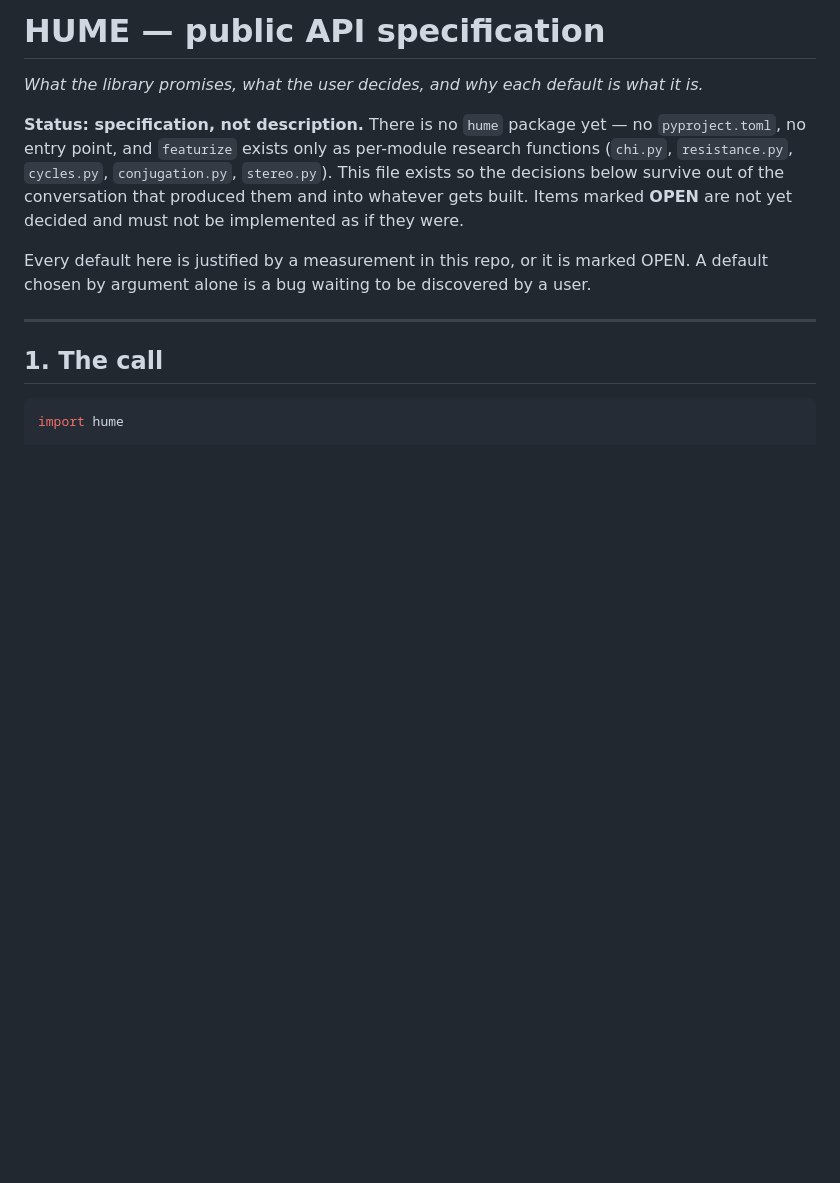
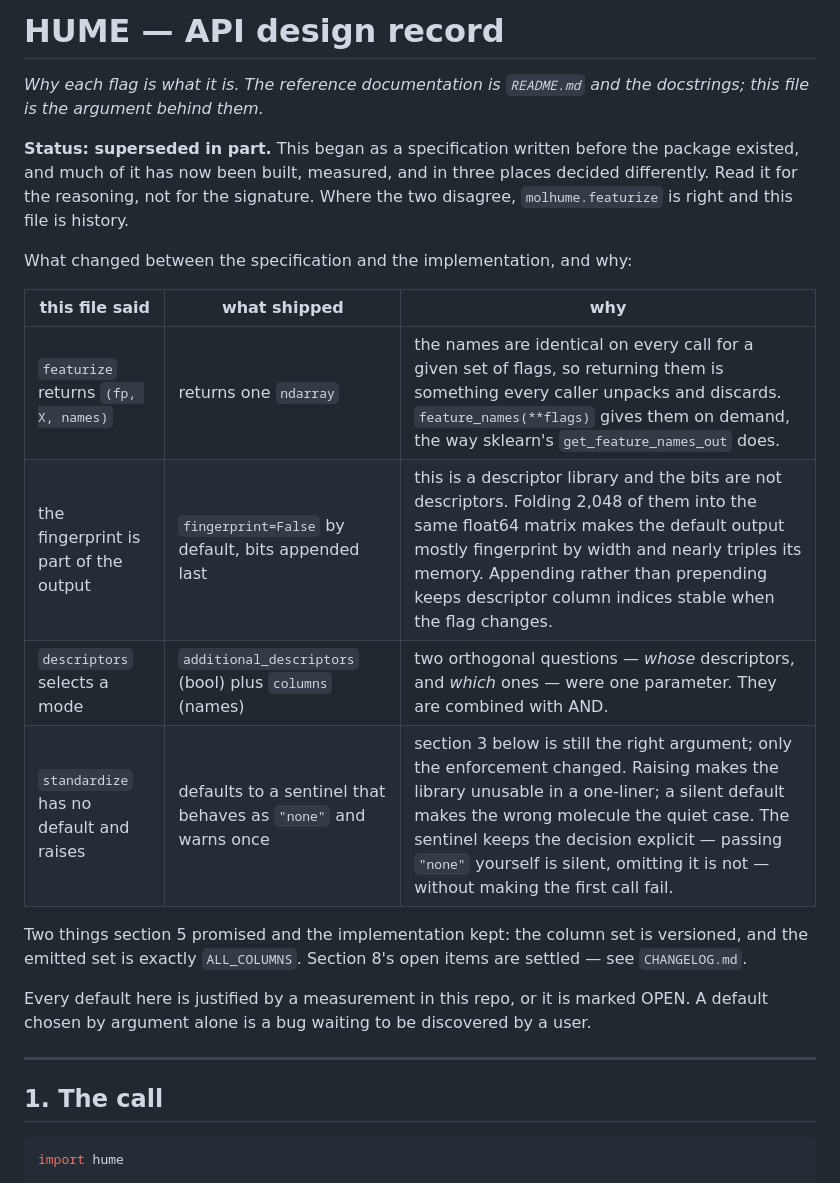
Before and after one commit to leifsieben/hume, a Markdown page: API.md, the part around the change. Rendered like a GitHub page; blank space fills up the shorter version.

```diff
--- a/API.md
+++ b/API.md
@@ -1,12 +1,24 @@
-# HUME — public API specification
+# HUME — API design record
 
-*What the library promises, what the user decides, and why each default is what it is.*
+*Why each flag is what it is. The reference documentation is `README.md` and the docstrings;
+this file is the argument behind them.*
 
-**Status: specification, not description.** There is no `hume` package yet — no `pyproject.toml`,
-no entry point, and `featurize` exists only as per-module research functions (`chi.py`,
-`resistance.py`, `cycles.py`, `conjugation.py`, `stereo.py`). This file exists so the decisions
-below survive out of the conversation that produced them and into whatever gets built. Items
-marked **OPEN** are not yet decided and must not be implemented as if they were.
+**Status: superseded in part.** This began as a specification written before the package
+existed, and much of it has now been built, measured, and in three places decided differently.
+Read it for the reasoning, not for the signature. Where the two disagree, `molhume.featurize`
+is right and this file is history.
+
+What changed between the specification and the implementation, and why:
+
+| this file said | what shipped | why |
+| --- | --- | --- |
+| `featurize` returns `(fp, X, names)` | returns one `ndarray` | the names are identical on every call for a given set of flags, so returning them is something every caller unpacks and discards. `feature_names(**flags)` gives them on demand, the way sklearn's `get_feature_names_out` does. |
+| the fingerprint is part of the output | `fingerprint=False` by default, bits appended last | this is a descriptor library and the bits are not descriptors. Folding 2,048 of them into the same float64 matrix makes the default output mostly fingerprint by width and nearly triples its memory. Appending rather than prepending keeps descriptor column indices stable when the flag changes. |
+| `descriptors` selects a mode | `additional_descriptors` (bool) plus `columns` (names) | two orthogonal questions — *whose* descriptors, and *which* ones — were one parameter. They are combined with AND. |
+| `standardize` has no default and raises | defaults to a sentinel that behaves as `"none"` and warns once | section 3 below is still the right argument; only the enforcement changed. Raising makes the library unusable in a one-liner; a silent default makes the wrong molecule the quiet case. The sentinel keeps the decision explicit — passing `"none"` yourself is silent, omitting it is not — without making the first call fail. |
+
+Two things section 5 promised and the implementation kept: the column set is versioned, and the
+emitted set is exactly `ALL_COLUMNS`. Section 8's open items are settled — see `CHANGELOG.md`.
 
 Every default here is justified by a measurement in this repo, or it is marked OPEN. A default
 chosen by argument alone is a bug waiting to be discovered by a user.
```
Also changed, not shown: RELEASING.md (added, +86 -0 lines).
